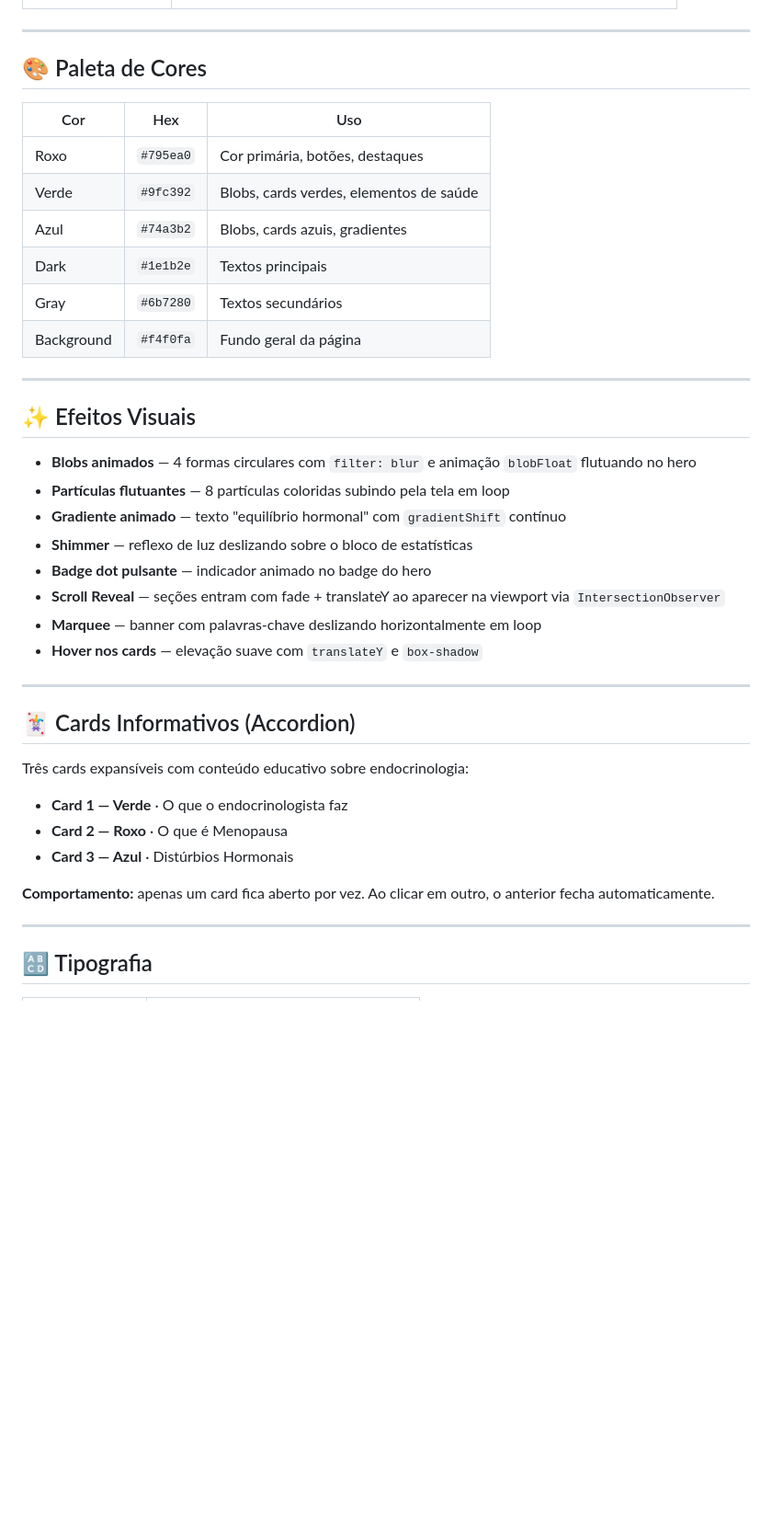
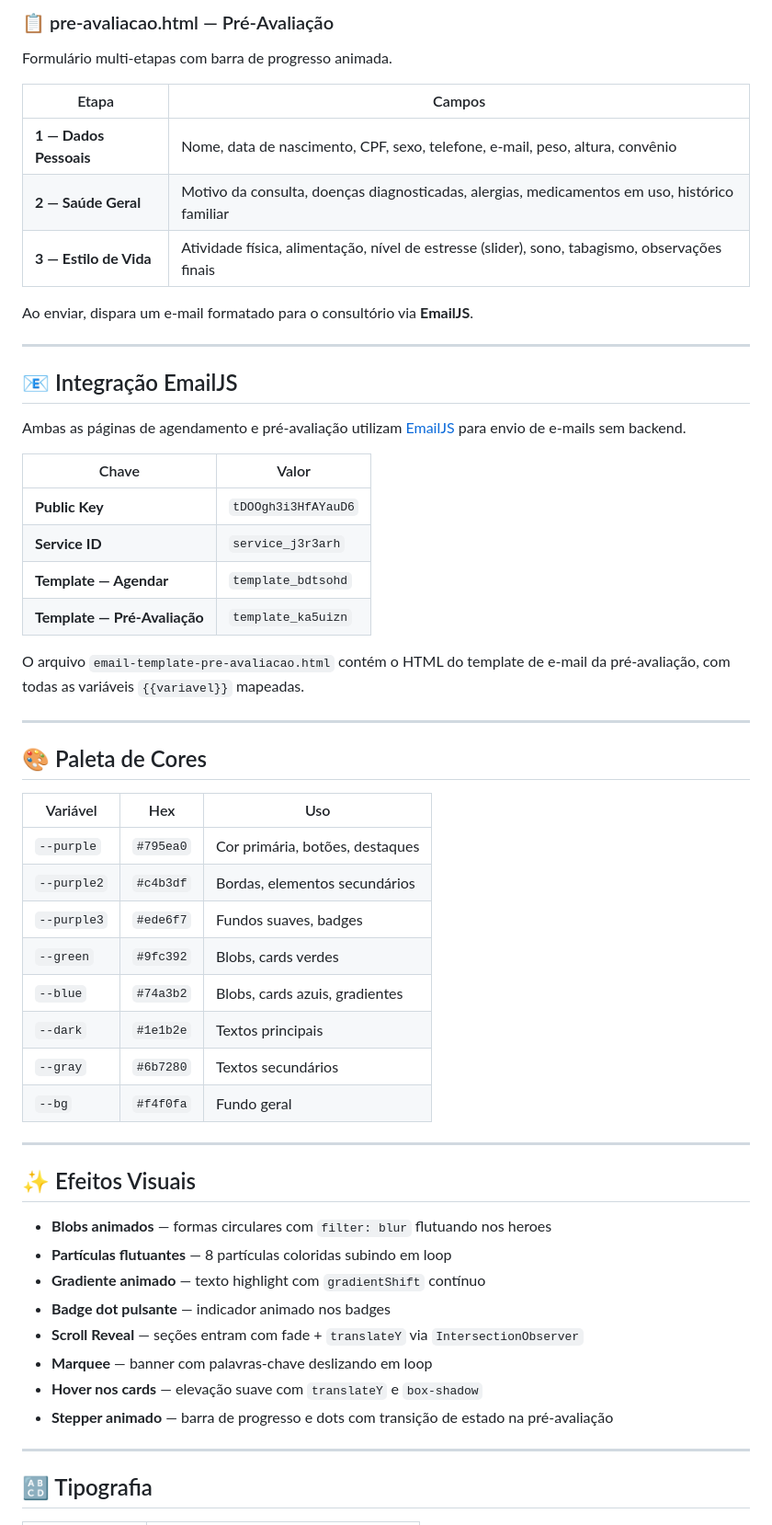
Before and after one commit to andreyabrantes/front-6periodo, a Markdown page: README.md, the part around one of its changes. Shown at 92% size. Rendered like a GitHub page; blank space fills up the shorter version.

Commit message:
docs: atualiza README com estrutura completa do projeto

```diff
--- a/README.md
+++ b/README.md
@@ -35,41 +62,56 @@ DEV-FRONT-END/
+### 📋 pre-avaliacao.html — Pré-Avaliação
+Formulário multi-etapas com barra de progresso animada.
+
+| Etapa | Campos |
+|---|---|
+| **1 — Dados Pessoais** | Nome, data de nascimento, CPF, sexo, telefone, e-mail, peso, altura, convênio |
+| **2 — Saúde Geral** | Motivo da consulta, doenças diagnosticadas, alergias, medicamentos em uso, histórico familiar |
+| **3 — Estilo de Vida** | Atividade física, alimentação, nível de estresse (slider), sono, tabagismo, observações finais |
+
+Ao enviar, dispara um e-mail formatado para o consultório via **EmailJS**.
+
+---
+
+## 📧 Integração EmailJS
+
+Ambas as páginas de agendamento e pré-avaliação utilizam [EmailJS](https://emailjs.com) para envio de e-mails sem backend.
+
+| Chave | Valor |
+|---|---|
+| **Public Key** | `tDOOgh3i3HfAYauD6` |
+| **Service ID** | `service_j3r3arh` |
+| **Template — Agendar** | `template_bdtsohd` |
+| **Template — Pré-Avaliação** | `template_ka5uizn` |
+
+O arquivo `email-template-pre-avaliacao.html` contém o HTML do template de e-mail da pré-avaliação, com todas as variáveis `{{variavel}}` mapeadas.
 
 ---
 
 ## 🎨 Paleta de Cores
 
-| Cor | Hex | Uso |
+| Variável | Hex | Uso |
 |---|---|---|
-| Roxo | `#795ea0` | Cor primária, botões, destaques |
-| Verde | `#9fc392` | Blobs, cards verdes, elementos de saúde |
-| Azul | `#74a3b2` | Blobs, cards azuis, gradientes |
-| Dark | `#1e1b2e` | Textos principais |
-| Gray | `#6b7280` | Textos secundários |
-| Background | `#f4f0fa` | Fundo geral da página |
+| `--purple` | `#795ea0` | Cor primária, botões, destaques |
+| `--purple2` | `#c4b3df` | Bordas, elementos secundários |
+| `--purple3` | `#ede6f7` | Fundos suaves, badges |
+| `--green` | `#9fc392` | Blobs, cards verdes |
+| `--blue` | `#74a3b2` | Blobs, cards azuis, gradientes |
+| `--dark` | `#1e1b2e` | Textos principais |
+| `--gray` | `#6b7280` | Textos secundários |
+| `--bg` | `#f4f0fa` | Fundo geral |
 
 ---
 
 ## ✨ Efeitos Visuais
 
-- **Blobs animados** — 4 formas circulares com `filter: blur` e animação `blobFloat` flutuando no hero
-- **Partículas flutuantes** — 8 partículas coloridas subindo pela tela em loop
-- **Gradiente animado** — texto "equilíbrio hormonal" com `gradientShift` contínuo
-- **Shimmer** — reflexo de luz deslizando sobre o bloco de estatísticas
-- **Badge dot pulsante** — indicador animado no badge do hero
-- **Scroll Reveal** — seções entram com fade + translateY ao aparecer na viewport via `IntersectionObserver`
-- **Marquee** — banner com palavras-chave deslizando horizontalmente em loop
+- **Blobs animados** — formas circulares com `filter: blur` flutuando nos heroes
+- **Partículas flutuantes** — 8 partículas coloridas subindo em loop
+- **Gradiente animado** — texto highlight com `gradientShift` contínuo
+- **Badge dot pulsante** — indicador animado nos badges
+- **Scroll Reveal** — seções entram com fade + `translateY` via `IntersectionObserver`
+- **Marquee** — banner com palavras-chave deslizando em loop
 - **Hover nos cards** — elevação suave com `translateY` e `box-shadow`
-
----
-
-## 🃏 Cards Informativos (Accordion)
-
-Três cards expansíveis com conteúdo educativo sobre endocrinologia:
-
-- **Card 1 — Verde** · O que o endocrinologista faz
-- **Card 2 — Roxo** · O que é Menopausa
-- **Card 3 — Azul** · Distúrbios Hormonais
-
-**Comportamento:** apenas um card fica aberto por vez. Ao clicar em outro, o anterior fecha automaticamente.
+- **Stepper animado** — barra de progresso e dots com transição de estado na pré-avaliação
 
 ---
 
```
Also changed, not shown: other parts of README.md (+43 -15 lines).
